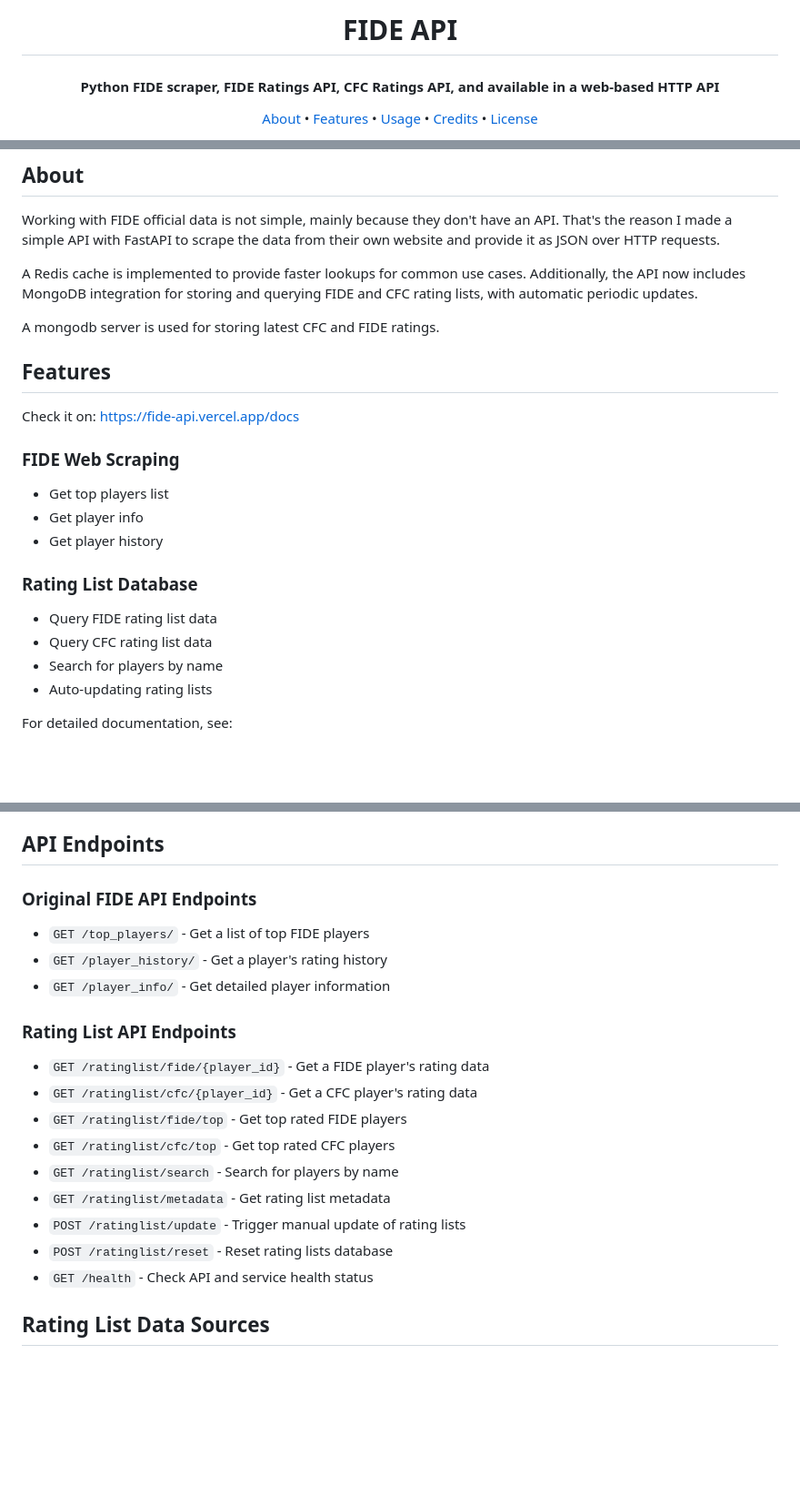
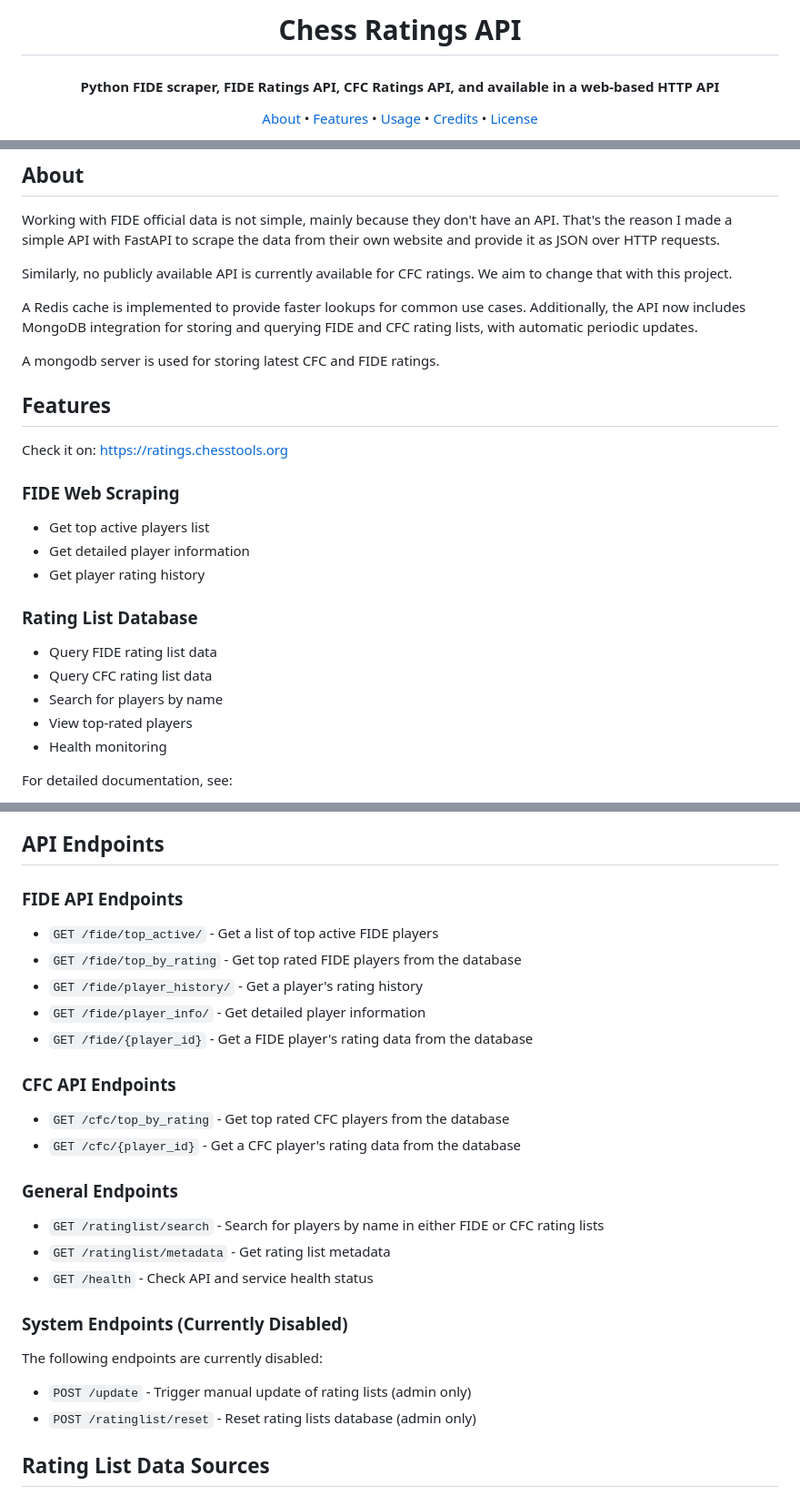
Before and after one commit to Hart-House-Chess-Club/ratings-api, a Markdown page: README.md, 3 parts joined by grey strips. Shown at 91% size. Rendered like a GitHub page; blank space fills up the shorter version.

```diff
--- a/README.md
+++ b/README.md
@@ -1,5 +1,5 @@
 <h1 align="center">
-  FIDE API
+  Chess Ratings API
 </h1>
 
 <h4 align="center">Python FIDE scraper, FIDE Ratings API, CFC Ratings API, and available in a web-based HTTP API</h4>
@@ -18,6 +18,8 @@
 
 Working with FIDE official data is not simple, mainly because they don't have an API. That's the reason I made a simple API with FastAPI to scrape the data from their own website and provide it as JSON over HTTP requests.
 
+Similarly, no publicly available API is currently available for CFC ratings. We aim to change that with this project.
+
 A Redis cache is implemented to provide faster lookups for common use cases. Additionally, the API now includes MongoDB integration for storing and querying FIDE and CFC rating lists, with automatic periodic updates.
 
 A mongodb server is used for storing latest CFC and FIDE ratings.
@@ -25,18 +27,19 @@ A mongodb server is used for storing latest CFC and FIDE ratings.
 ## Features
 
 Check it on:
-[https://fide-api.vercel.app/docs](https://fide-api.vercel.app/docs)
+[https://ratings.chesstools.org](https://ratings.chesstools.org)
 
 ### FIDE Web Scraping
-- Get top players list
-- Get player info
-- Get player history
+- Get top active players list
+- Get detailed player information
+- Get player rating history
 
 ### Rating List Database
 - Query FIDE rating list data
 - Query CFC rating list data
 - Search for players by name
-- Auto-updating rating lists
+- View top-rated players
+- Health monitoring
 
 For detailed documentation, see:
 - [Rating Lists Documentation](docs/rating_lists.md)
@@ -139,21 +142,26 @@ This project is configured for easy deployment to any Linux server using Docker:
 
 ## API Endpoints
 
-### Original FIDE API Endpoints
-- `GET /top_players/` - Get a list of top FIDE players
-- `GET /player_history/` - Get a player's rating history
-- `GET /player_info/` - Get detailed player information
+### FIDE API Endpoints
+- `GET /fide/top_active/` - Get a list of top active FIDE players
+- `GET /fide/top_by_rating` - Get top rated FIDE players from the database
+- `GET /fide/player_history/` - Get a player's rating history
+- `GET /fide/player_info/` - Get detailed player information
+- `GET /fide/{player_id}` - Get a FIDE player's rating data from the database
 
-### Rating List API Endpoints
-- `GET /ratinglist/fide/{player_id}` - Get a FIDE player's rating data
-- `GET /ratinglist/cfc/{player_id}` - Get a CFC player's rating data
-- `GET /ratinglist/fide/top` - Get top rated FIDE players
-- `GET /ratinglist/cfc/top` - Get top rated CFC players
-- `GET /ratinglist/search` - Search for players by name
+### CFC API Endpoints
+- `GET /cfc/top_by_rating` - Get top rated CFC players from the database
+- `GET /cfc/{player_id}` - Get a CFC player's rating data from the database
+
+### General Endpoints
+- `GET /ratinglist/search` - Search for players by name in either FIDE or CFC rating lists
 - `GET /ratinglist/metadata` - Get rating list metadata
-- `POST /ratinglist/update` - Trigger manual update of rating lists
-- `POST /ratinglist/reset` - Reset rating lists database
 - `GET /health` - Check API and service health status
+
+### System Endpoints (Currently Disabled)
+The following endpoints are currently disabled:
+- `POST /update` - Trigger manual update of rating lists (admin only)
+- `POST /ratinglist/reset` - Reset rating lists database (admin only)
 
 ## Rating List Data Sources
 
```
Also changed, not shown: docs/monitoring_guide.md (+9 -3 lines), docs/rating_lists.md (+53 -31 lines).
